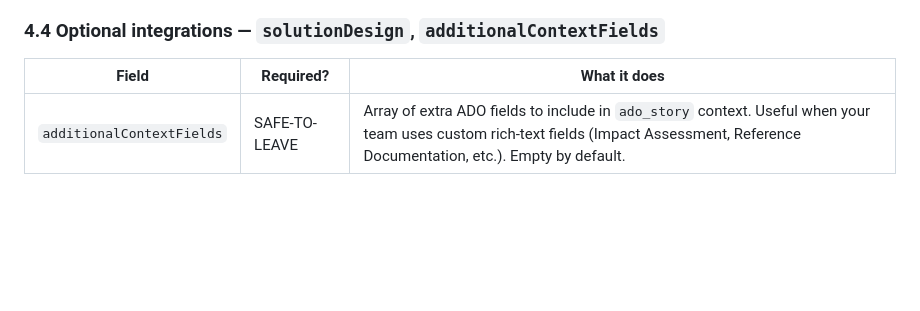
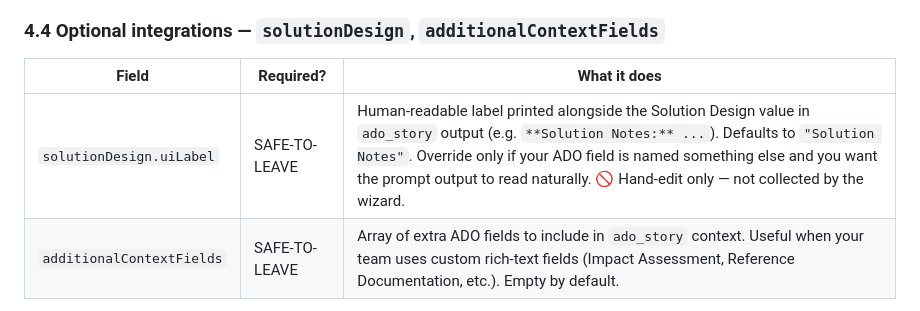
Before and after one commit to badgujar-kavita/ado-mcp-server, a Markdown page: docs/conventions.md, the part around the change. GitHub-like rendering; blank space fills up the shorter version.

Commit message:
Docs: document solutionDesign.uiLabel in conventions reference
§4.4 now lists solutionDesign.uiLabel alongside additionalContextFields
so readers know it exists, defaults to "Solution Notes", and is a
hand-edit (the wizard doesn't collect it). Closes a gap surfaced by a
tenant comparing the new wizard-written config.json to their old
hand-rolled conventions.config.json.

Co-Authored-By: Claude Opus 4.7 (1M context) <noreply@anthropic.com>

```diff
--- a/docs/conventions.md
+++ b/docs/conventions.md
@@ -194,6 +194,7 @@ Order in JSON determines display order. Without any personas, drafted TCs render
 
 | Field | Required? | What it does |
 |---|---|---|
+| `solutionDesign.uiLabel` | SAFE-TO-LEAVE | Human-readable label printed alongside the Solution Design value in `ado_story` output (e.g. `**Solution Notes:** ...`). Defaults to `"Solution Notes"`. Override only if your ADO field is named something else and you want the prompt output to read naturally. 🚫 Hand-edit only — not collected by the wizard. |
 | `additionalContextFields` | SAFE-TO-LEAVE | Array of extra ADO fields to include in `ado_story` context. Useful when your team uses custom rich-text fields (Impact Assessment, Reference Documentation, etc.). Empty by default. |
 
 Element shape:
```
